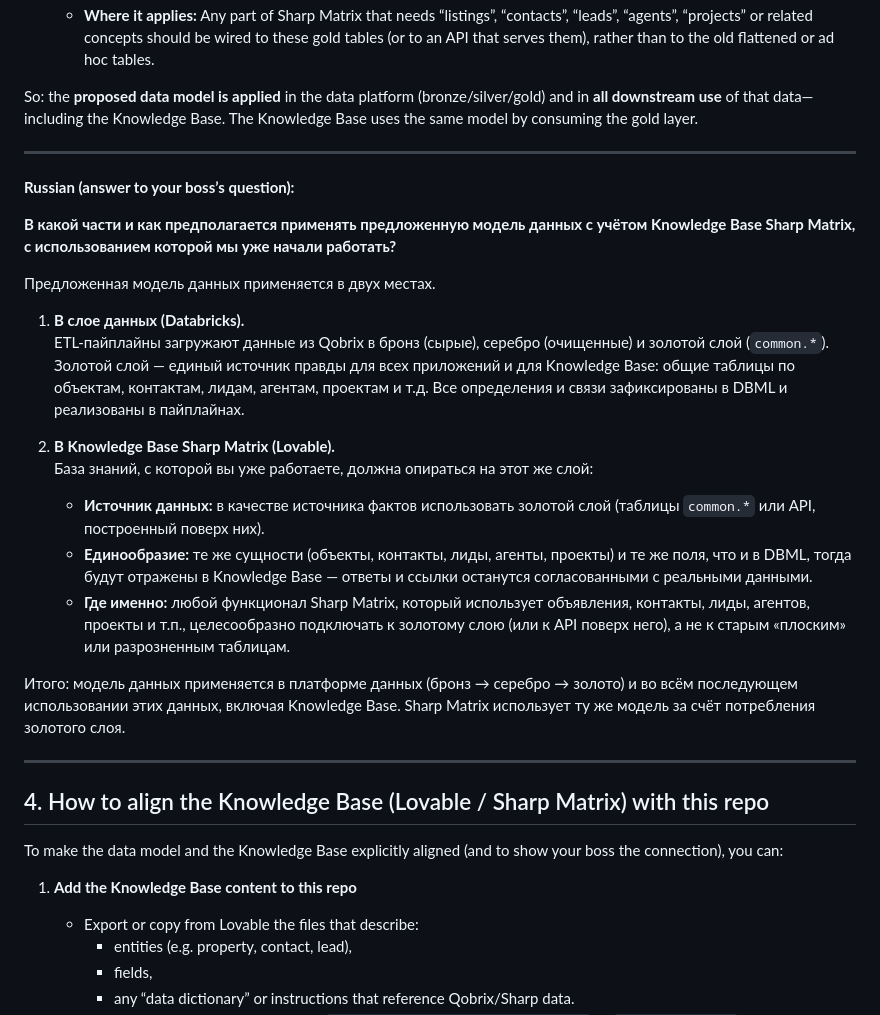
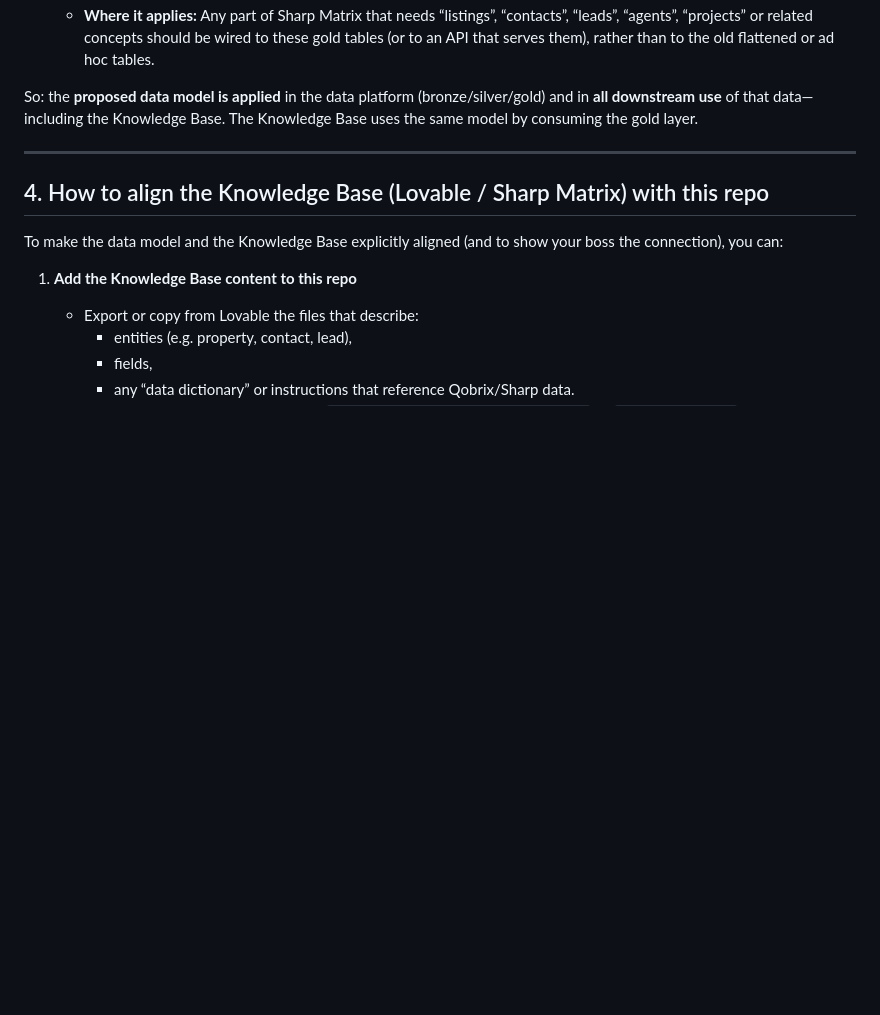
Before and after one commit to sharpsir-group/mls_2_0, a Markdown page: docs/brief_new_model_vs_flattened.md, the part around the change. Rendered like a GitHub page; blank space fills up the shorter version.

```diff
--- a/docs/brief_new_model_vs_flattened.md
+++ b/docs/brief_new_model_vs_flattened.md
@@ -52,25 +52,6 @@ So: the **proposed data model is applied** in the data platform (bronze/silver/g
 
 ---
 
-**Russian (answer to your boss’s question):**
-
-**В какой части и как предполагается применять предложенную модель данных с учётом Knowledge Base Sharp Matrix, с использованием которой мы уже начали работать?**
-
-Предложенная модель данных применяется в двух местах.
-
-1. **В слое данных (Databricks).**
-   ETL-пайплайны загружают данные из Qobrix в бронз (сырые), серебро (очищенные) и золотой слой (`common.*`). Золотой слой — единый источник правды для всех приложений и для Knowledge Base: общие таблицы по объектам, контактам, лидам, агентам, проектам и т.д. Все определения и связи зафиксированы в DBML и реализованы в пайплайнах.
-
-2. **В Knowledge Base Sharp Matrix (Lovable).**
-   База знаний, с которой вы уже работаете, должна опираться на этот же слой:
-   - **Источник данных:** в качестве источника фактов использовать золотой слой (таблицы `common.*` или API, построенный поверх них).
-   - **Единообразие:** те же сущности (объекты, контакты, лиды, агенты, проекты) и те же поля, что и в DBML, тогда будут отражены в Knowledge Base — ответы и ссылки останутся согласованными с реальными данными.
-   - **Где именно:** любой функционал Sharp Matrix, который использует объявления, контакты, лиды, агентов, проекты и т.п., целесообразно подключать к золотому слою (или к API поверх него), а не к старым «плоским» или разрозненным таблицам.
-
-Итого: модель данных применяется в платформе данных (бронз → серебро → золото) и во всём последующем использовании этих данных, включая Knowledge Base. Sharp Matrix использует ту же модель за счёт потребления золотого слоя.
-
----
-
 ## 4. How to align the Knowledge Base (Lovable / Sharp Matrix) with this repo
 
 To make the data model and the Knowledge Base explicitly aligned (and to show your boss the connection), you can:
```
Also changed, not shown: docs/kb_and_mls2_0_contribution.md (deleted, +0 -95 lines).
